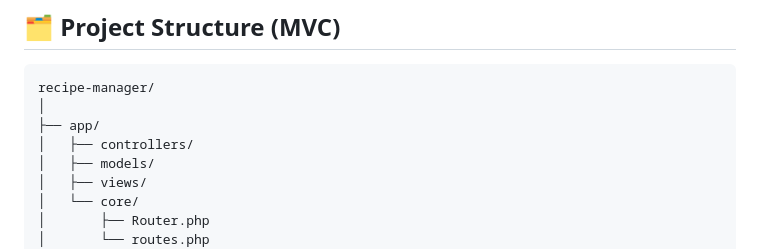
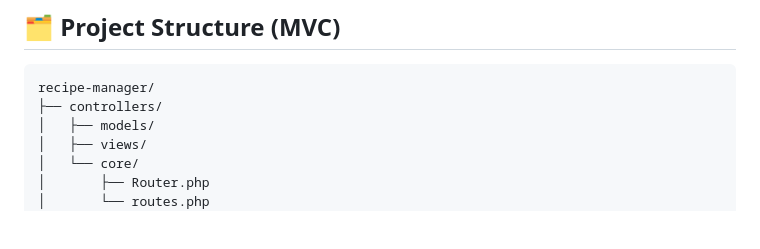
Before and after one commit to wissalaitihya/Recipe_Manager-, a Markdown page: README.md, the part around the change. Drawn GitHub-style; blank space fills up the shorter version.

````diff
--- a/README.md
+++ b/README.md
@@ -29,9 +29,7 @@ View	Display only (no SQL, no logic)
 ## 🗂️ Project Structure (MVC)
 ```
 recipe-manager/
-│
-├── app/
-│   ├── controllers/
+├── controllers/
 │   ├── models/
 │   ├── views/
 │   └── core/
````
